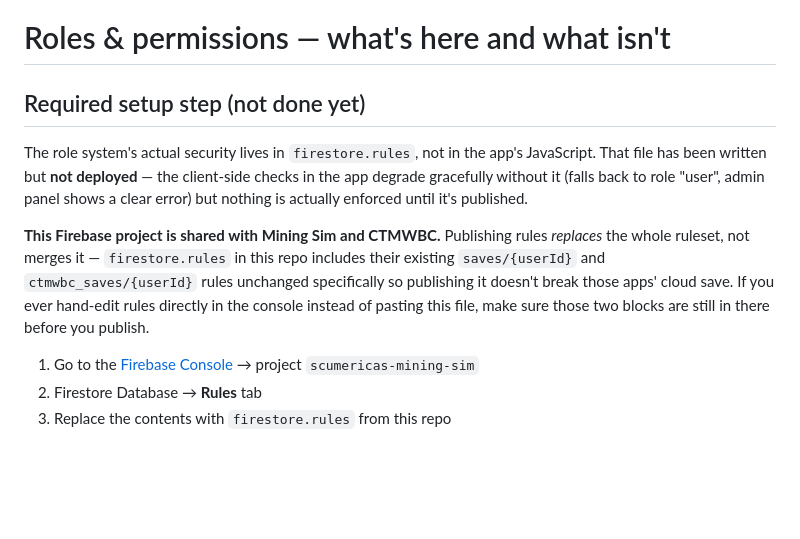
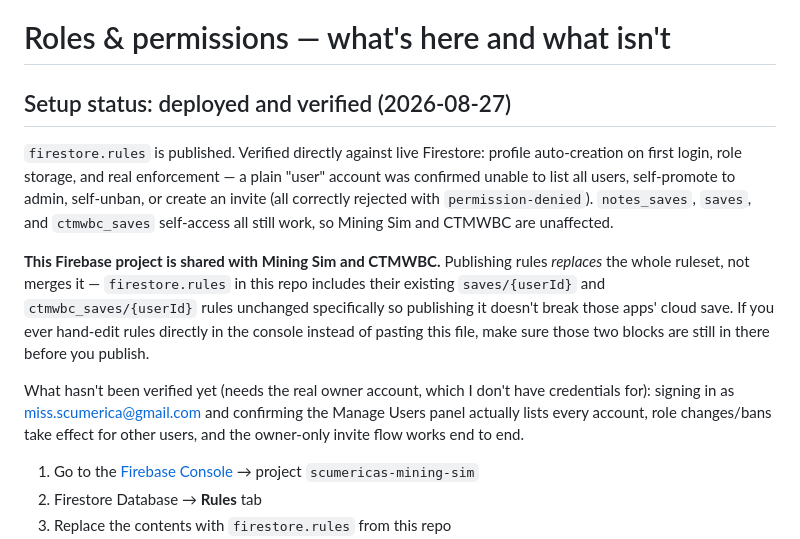
Before and after one commit to Scumerica/NotesTool, a Markdown page: NOTES.md, the part around the change. Drawn GitHub-style; blank space fills up the shorter version.

Commit message:
Verify published Firestore rules against live project, update NOTES.md
Confirmed end-to-end against the real deployed rules: profile
auto-creation, role storage, and — the part that actually matters —
real enforcement. A plain "user" test account was confirmed unable to
list all users, self-promote to admin, self-unban, or create an
invite, all correctly rejected with permission-denied. Also confirmed
notes_saves, saves, and ctmwbc_saves self-access still work, so Mining
Sim and CTMWBC are unaffected by the publish.

Co-Authored-By: Claude Sonnet 5 <noreply@anthropic.com>

```diff
--- a/NOTES.md
+++ b/NOTES.md
@@ -1,12 +1,13 @@
 # Roles & permissions — what's here and what isn't
 
-## Required setup step (not done yet)
+## Setup status: deployed and verified (2026-08-27)
 
-The role system's actual security lives in `firestore.rules`, not in the
-app's JavaScript. That file has been written but **not deployed** — the
-client-side checks in the app degrade gracefully without it (falls back to
-role "user", admin panel shows a clear error) but nothing is actually
-enforced until it's published.
+`firestore.rules` is published. Verified directly against live Firestore:
+profile auto-creation on first login, role storage, and real enforcement —
+a plain "user" account was confirmed unable to list all users, self-promote
+to admin, self-unban, or create an invite (all correctly rejected with
+`permission-denied`). `notes_saves`, `saves`, and `ctmwbc_saves` self-access
+all still work, so Mining Sim and CTMWBC are unaffected.
 
 **This Firebase project is shared with Mining Sim and CTMWBC.** Publishing
 rules *replaces* the whole ruleset, not merges it — `firestore.rules` in
@@ -15,6 +16,12 @@ this repo includes their existing `saves/{userId}` and
 doesn't break those apps' cloud save. If you ever hand-edit rules directly
 in the console instead of pasting this file, make sure those two blocks are
 still in there before you publish.
+
+What hasn't been verified yet (needs the real owner account, which I don't
+have credentials for): signing in as miss.scumerica@gmail.com and
+confirming the Manage Users panel actually lists every account, role
+changes/bans take effect for other users, and the owner-only invite flow
+works end to end.
 
 1. Go to the [Firebase Console](https://console.firebase.google.com/) → project `scumericas-mining-sim`
 2. Firestore Database → **Rules** tab
```
